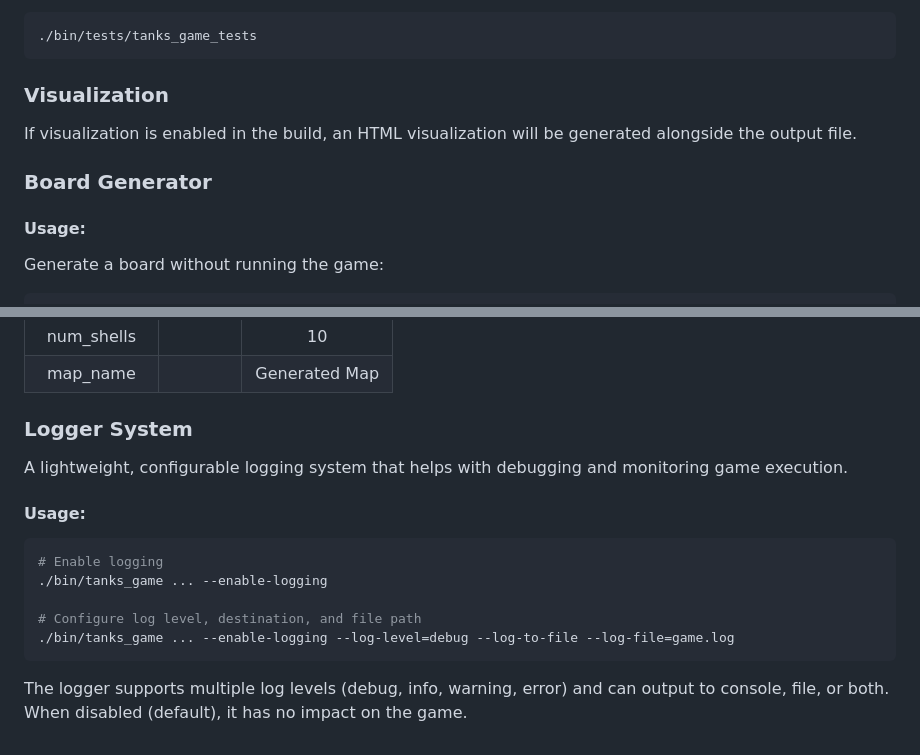
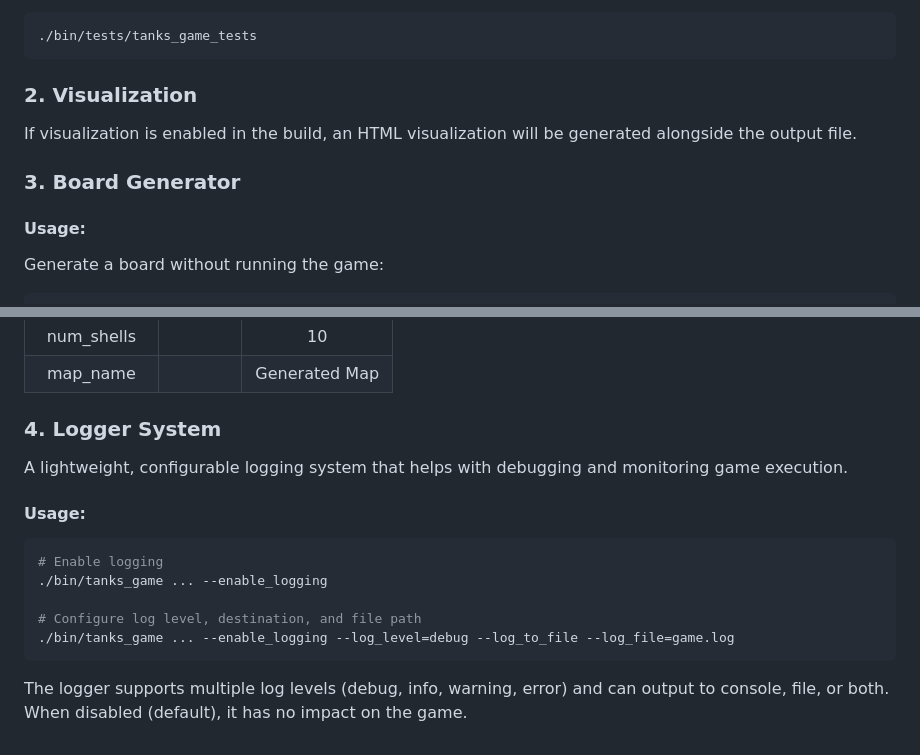
Before and after one commit to roiguri/c-Game_Board, a Markdown page: README.md, 2 parts joined by grey strips. Rendered like a GitHub page.

````diff
--- a/README.md
+++ b/README.md
@@ -64,10 +64,10 @@ If tests are enabled, run the tests with:
 ./bin/tests/tanks_game_tests
 ```
 
-### Visualization
+### 2. Visualization
 If visualization is enabled in the build, an HTML visualization will be generated alongside the output file.
 
-### Board Generator
+### 3. Board Generator
 #### Usage:
 
 Generate a board without running the game:
@@ -96,16 +96,16 @@ used.
 | num_shells  | <number>                              | 10             |
 | map_name    | <string>                              | Generated Map  |
 
-### Logger System
+### 4. Logger System
 A lightweight, configurable logging system that helps with debugging and monitoring game execution.
 
 #### Usage:
 ```bash
 # Enable logging
-./bin/tanks_game ... --enable-logging
+./bin/tanks_game ... --enable_logging
 
 # Configure log level, destination, and file path
-./bin/tanks_game ... --enable-logging --log-level=debug --log-to-file --log-file=game.log
+./bin/tanks_game ... --enable_logging --log_level=debug --log_to_file --log_file=game.log
 ```
 
 The logger supports multiple log levels (debug, info, warning, error) and can output to console, file, or both. When disabled (default), it has no impact on the game.
````
